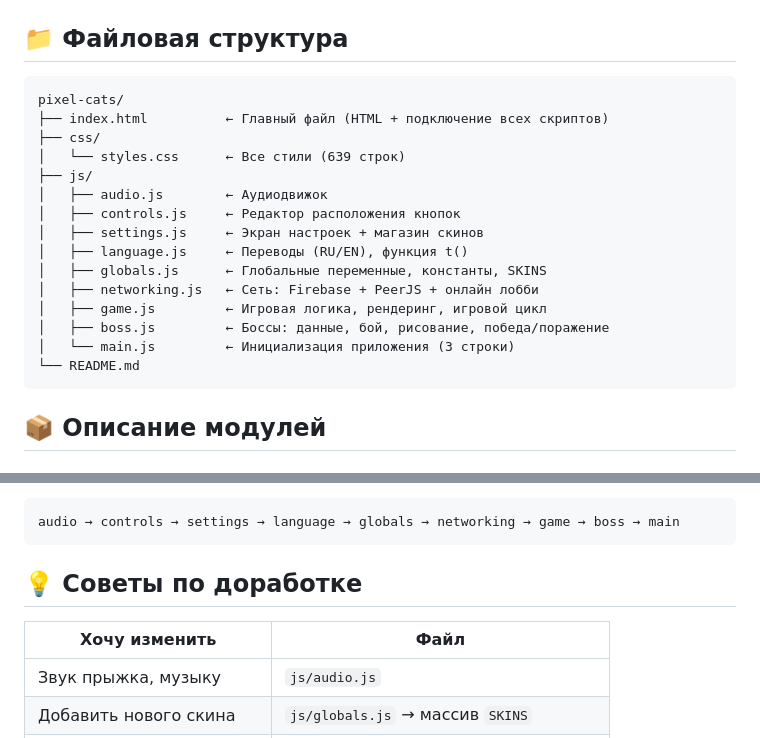
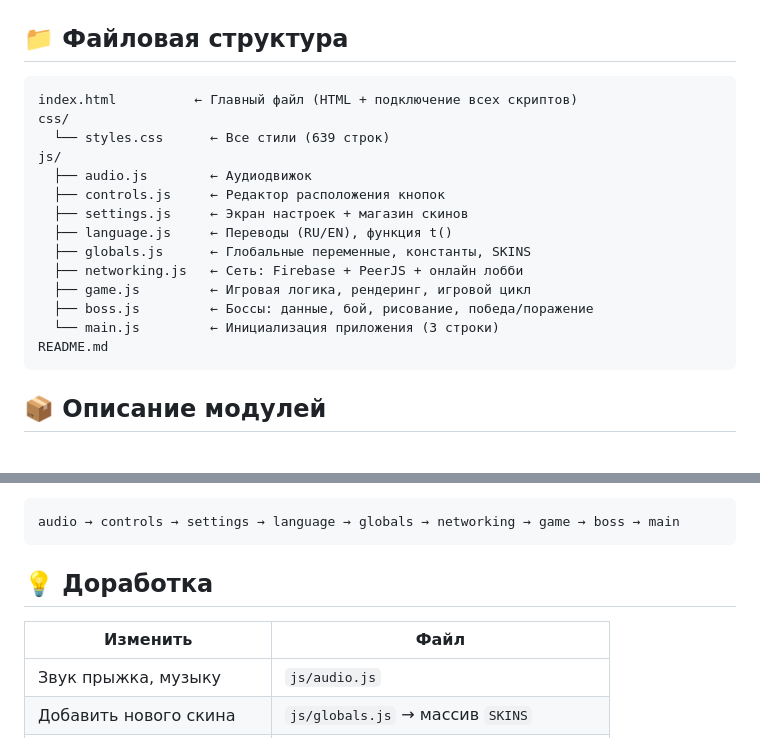
Before and after one commit to Osakikara/Pixel_Cats, a Markdown page: README.md, 2 parts joined by grey strips. Drawn GitHub-style.

Commit message:
Update README.md for file structure and tips

````diff
--- a/README.md
+++ b/README.md
@@ -3,21 +3,20 @@
 ## 📁 Файловая структура
 
 ```
-pixel-cats/
-├── index.html          ← Главный файл (HTML + подключение всех скриптов)
-├── css/
-│   └── styles.css      ← Все стили (639 строк)
-├── js/
-│   ├── audio.js        ← Аудиодвижок
-│   ├── controls.js     ← Редактор расположения кнопок
-│   ├── settings.js     ← Экран настроек + магазин скинов
-│   ├── language.js     ← Переводы (RU/EN), функция t()
-│   ├── globals.js      ← Глобальные переменные, константы, SKINS
-│   ├── networking.js   ← Сеть: Firebase + PeerJS + онлайн лобби
-│   ├── game.js         ← Игровая логика, рендеринг, игровой цикл
-│   ├── boss.js         ← Боссы: данные, бой, рисование, победа/поражение
-│   └── main.js         ← Инициализация приложения (3 строки)
-└── README.md
+index.html          ← Главный файл (HTML + подключение всех скриптов)
+css/
+  └── styles.css      ← Все стили (639 строк)
+js/
+  ├── audio.js        ← Аудиодвижок
+  ├── controls.js     ← Редактор расположения кнопок
+  ├── settings.js     ← Экран настроек + магазин скинов
+  ├── language.js     ← Переводы (RU/EN), функция t()
+  ├── globals.js      ← Глобальные переменные, константы, SKINS
+  ├── networking.js   ← Сеть: Firebase + PeerJS + онлайн лобби
+  ├── game.js         ← Игровая логика, рендеринг, игровой цикл
+  ├── boss.js         ← Боссы: данные, бой, рисование, победа/поражение
+  └── main.js         ← Инициализация приложения (3 строки)
+README.md
 ```
 
 ## 📦 Описание модулей
@@ -93,9 +92,9 @@ pixel-cats/
 audio → controls → settings → language → globals → networking → game → boss → main
 ```
 
-## 💡 Советы по доработке
+## 💡 Доработка
 
-| Хочу изменить | Файл |
+| Изменить | Файл |
 |---|---|
 | Звук прыжка, музыку | `js/audio.js` |
 | Добавить нового скина | `js/globals.js` → массив `SKINS` |
````
